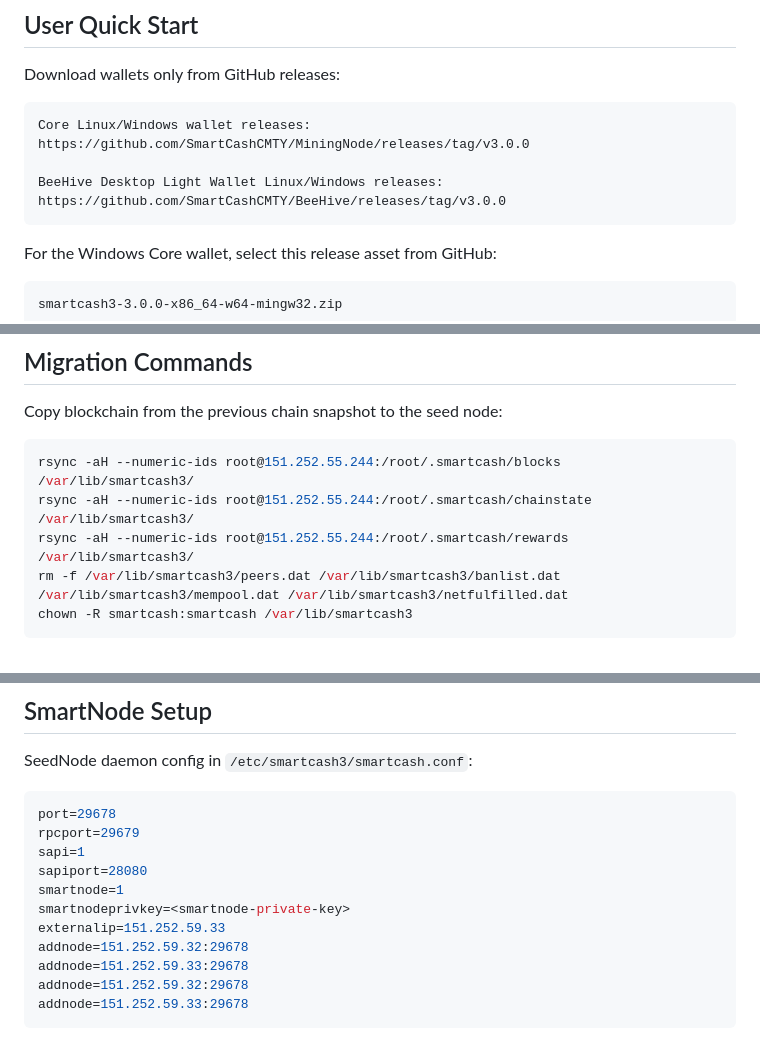
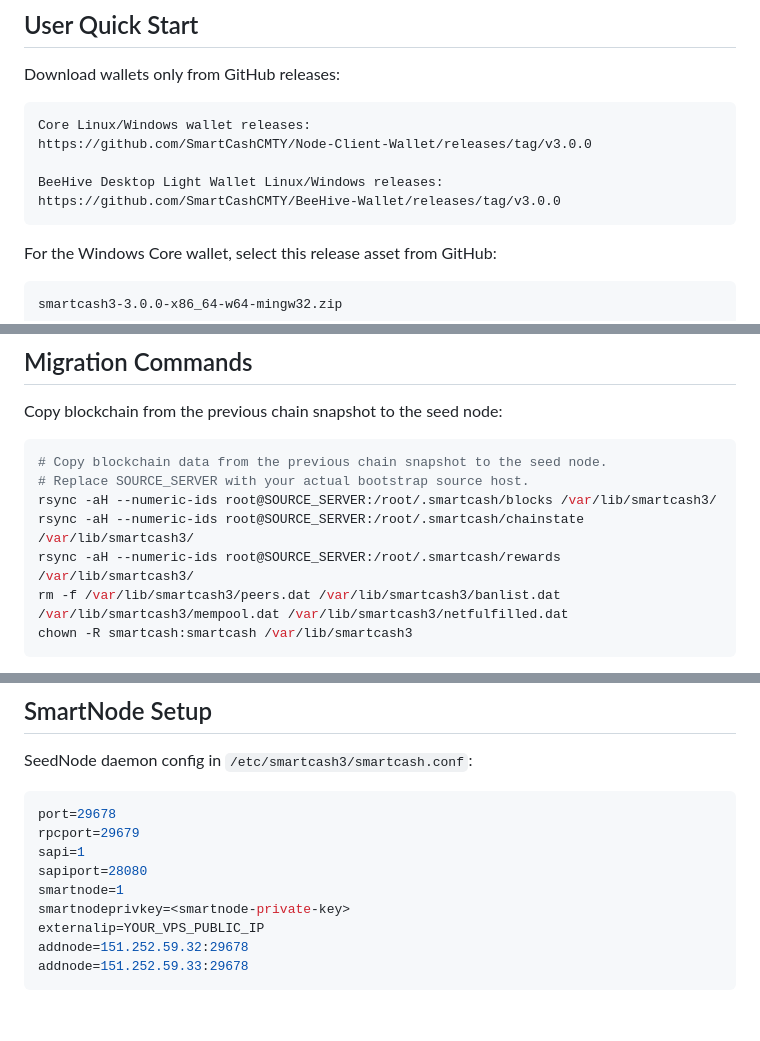
Before and after one commit to SmartCashCMTY/MiningNode, a Markdown page: docs/smartcash3-recovery.md, 3 parts joined by grey strips. Drawn GitHub-style; blank space fills up the shorter version.

Commit message:
fix: correct URLs, remove internal IPs, update Node.js version

````diff
--- a/docs/smartcash3-recovery.md
+++ b/docs/smartcash3-recovery.md
@@ -11,10 +11,10 @@ Download wallets only from GitHub releases:
 
 ```text
 Core Linux/Windows wallet releases:
-https://github.com/SmartCashCMTY/MiningNode/releases/tag/v3.0.0
+https://github.com/SmartCashCMTY/Node-Client-Wallet/releases/tag/v3.0.0
 
 BeeHive Desktop Light Wallet Linux/Windows releases:
-https://github.com/SmartCashCMTY/BeeHive/releases/tag/v3.0.0
+https://github.com/SmartCashCMTY/BeeHive-Wallet/releases/tag/v3.0.0
 ```
 
 For the Windows Core wallet, select this release asset from GitHub:
@@ -199,9 +199,11 @@ invalid binaries or confusing linker failures.
 Copy blockchain from the previous chain snapshot to the seed node:
 
 ```bash
-rsync -aH --numeric-ids root@151.252.55.244:/root/.smartcash/blocks /var/lib/smartcash3/
-rsync -aH --numeric-ids root@151.252.55.244:/root/.smartcash/chainstate /var/lib/smartcash3/
-rsync -aH --numeric-ids root@151.252.55.244:/root/.smartcash/rewards /var/lib/smartcash3/
+# Copy blockchain data from the previous chain snapshot to the seed node.
+# Replace SOURCE_SERVER with your actual bootstrap source host.
+rsync -aH --numeric-ids root@SOURCE_SERVER:/root/.smartcash/blocks /var/lib/smartcash3/
+rsync -aH --numeric-ids root@SOURCE_SERVER:/root/.smartcash/chainstate /var/lib/smartcash3/
+rsync -aH --numeric-ids root@SOURCE_SERVER:/root/.smartcash/rewards /var/lib/smartcash3/
 rm -f /var/lib/smartcash3/peers.dat /var/lib/smartcash3/banlist.dat /var/lib/smartcash3/mempool.dat /var/lib/smartcash3/netfulfilled.dat
 chown -R smartcash:smartcash /var/lib/smartcash3
 ```
@@ -249,9 +251,7 @@ sapi=1
 sapiport=28080
 smartnode=1
 smartnodeprivkey=<smartnode-private-key>
-externalip=151.252.59.33
-addnode=151.252.59.32:29678
-addnode=151.252.59.33:29678
+externalip=YOUR_VPS_PUBLIC_IP
 addnode=151.252.59.32:29678
 addnode=151.252.59.33:29678
 ```
````
Also changed, not shown: docs/community-setup-smartcash3.md (+5 -5 lines).
